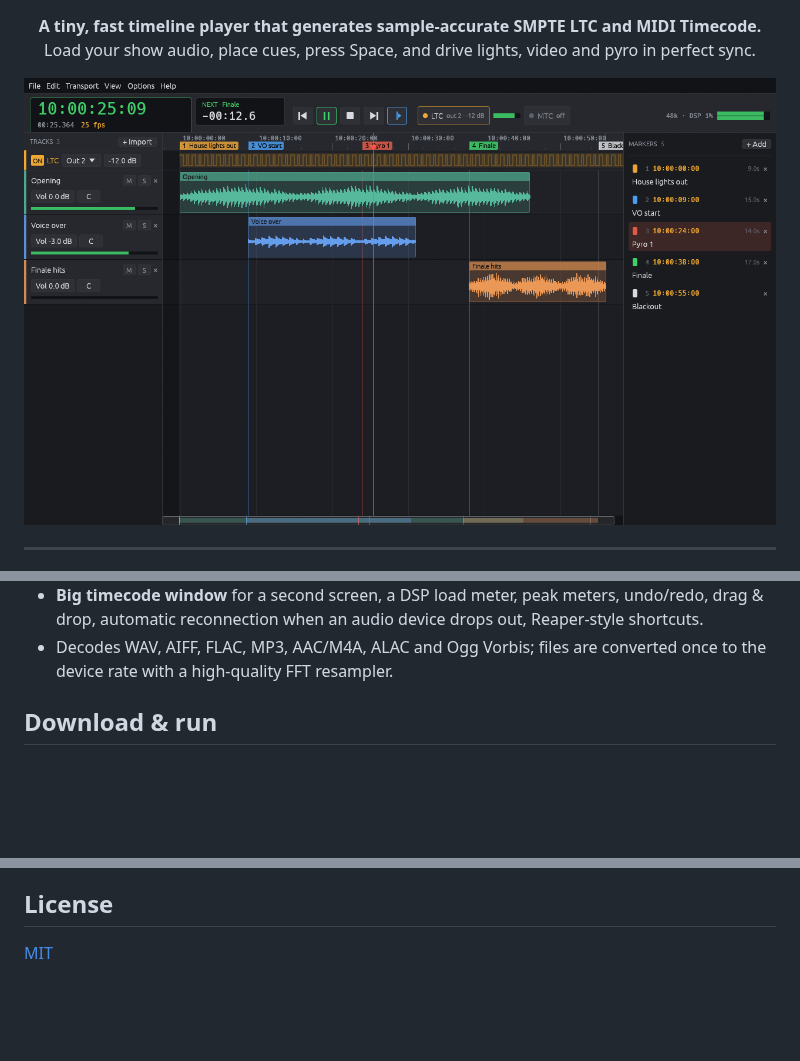
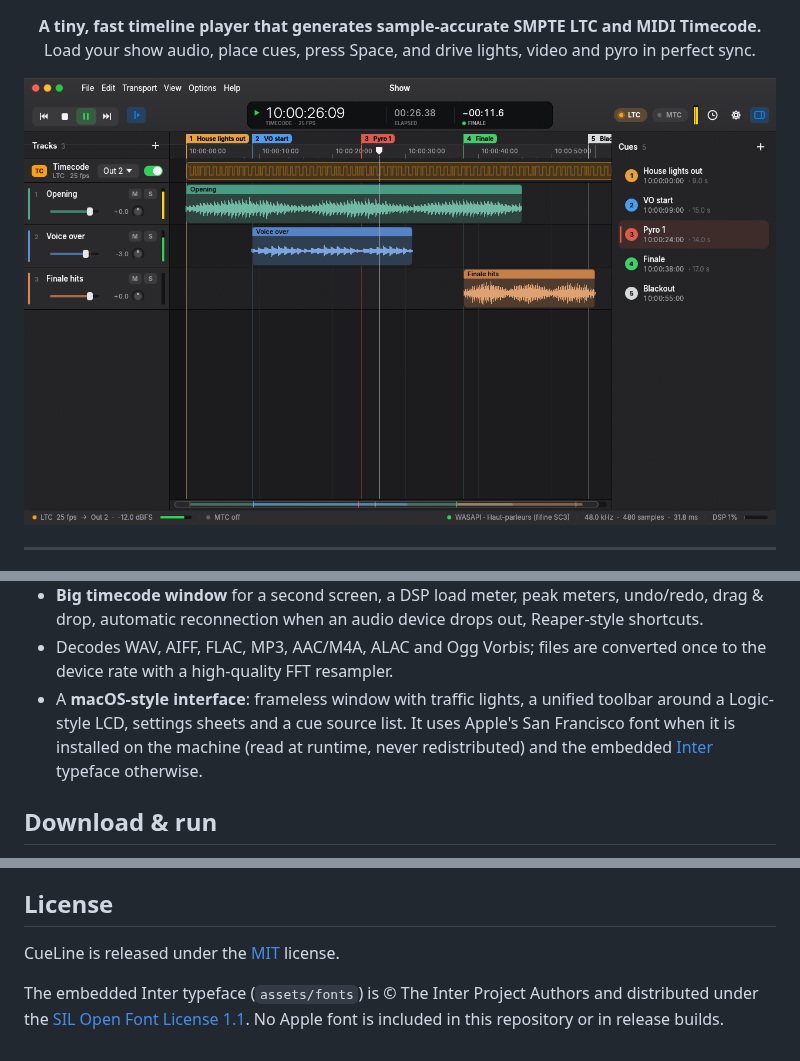
Before and after one commit to naileclevrai/CueLine, a Markdown page: README.md, 3 parts joined by grey strips. Drawn GitHub-style; pictures changed too: docs/screenshot.png; blank space fills up the shorter version.

Commit message:
docs: refresh screenshot and document typography licensing

```diff
--- a/README.md
+++ b/README.md
@@ -36,6 +36,10 @@ audio is.**
   drop, automatic reconnection when an audio device drops out, Reaper-style shortcuts.
 - Decodes WAV, AIFF, FLAC, MP3, AAC/M4A, ALAC and Ogg Vorbis; files are converted once to the
   device rate with a high-quality FFT resampler.
+- A **macOS-style interface**: frameless window with traffic lights, a unified toolbar around a
+  Logic-style LCD, settings sheets and a cue source list. It uses Apple's San Francisco font when
+  it is installed on the machine (read at runtime, never redistributed) and the embedded
+  [Inter](https://rsms.me/inter/) typeface otherwise.
 
 ## Download & run
 
@@ -104,4 +108,8 @@ d'environ 8 Mo, sans installation.
 
 ## License
 
-[MIT](LICENSE)
+CueLine is released under the [MIT](LICENSE) license.
+
+The embedded Inter typeface (`assets/fonts`) is © The Inter Project Authors and distributed under
+the [SIL Open Font License 1.1](assets/fonts/OFL.txt). No Apple font is included in this
+repository or in release builds.
```
Also changed, not shown: CHANGELOG.md (+2 -0 lines).
